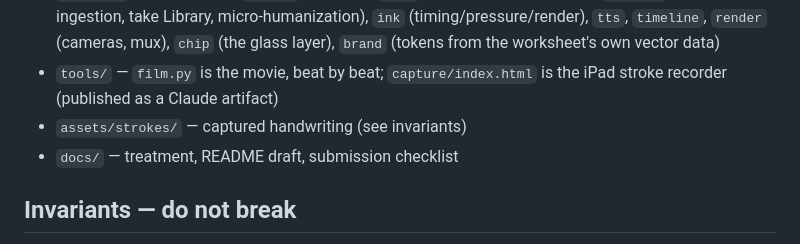
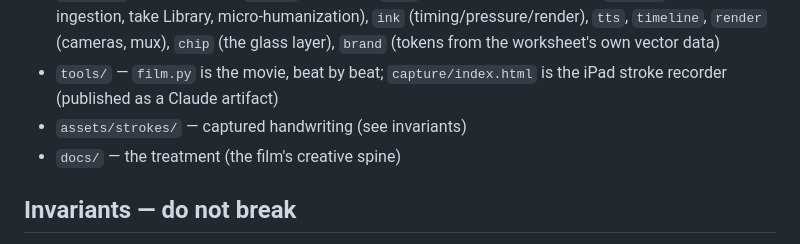
Before and after one commit to tsappington/rostrum, a Markdown page: CLAUDE.md, the part around the change. Drawn GitHub-style.

```diff
--- a/CLAUDE.md
+++ b/CLAUDE.md
@@ -40,7 +40,7 @@ lines.
 - `tools/` — `film.py` is the movie, beat by beat; `capture/index.html`
   is the iPad stroke recorder (published as a Claude artifact)
 - `assets/strokes/` — captured handwriting (see invariants)
-- `docs/` — treatment, README draft, submission checklist
+- `docs/` — the treatment (the film's creative spine)
 
 ## Invariants — do not break
 
```
Also changed, not shown: docs/submission.md (deleted, +0 -58 lines).
